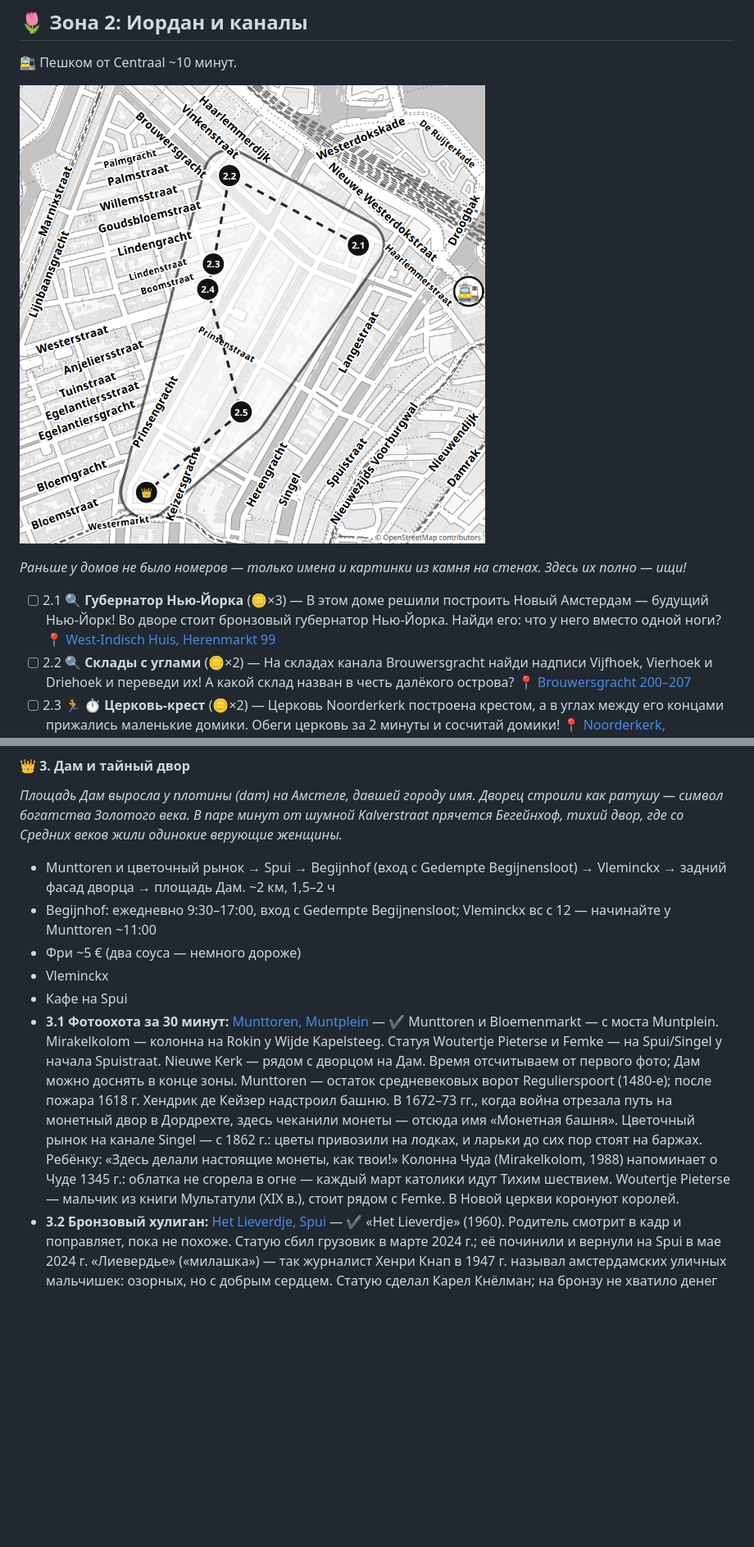
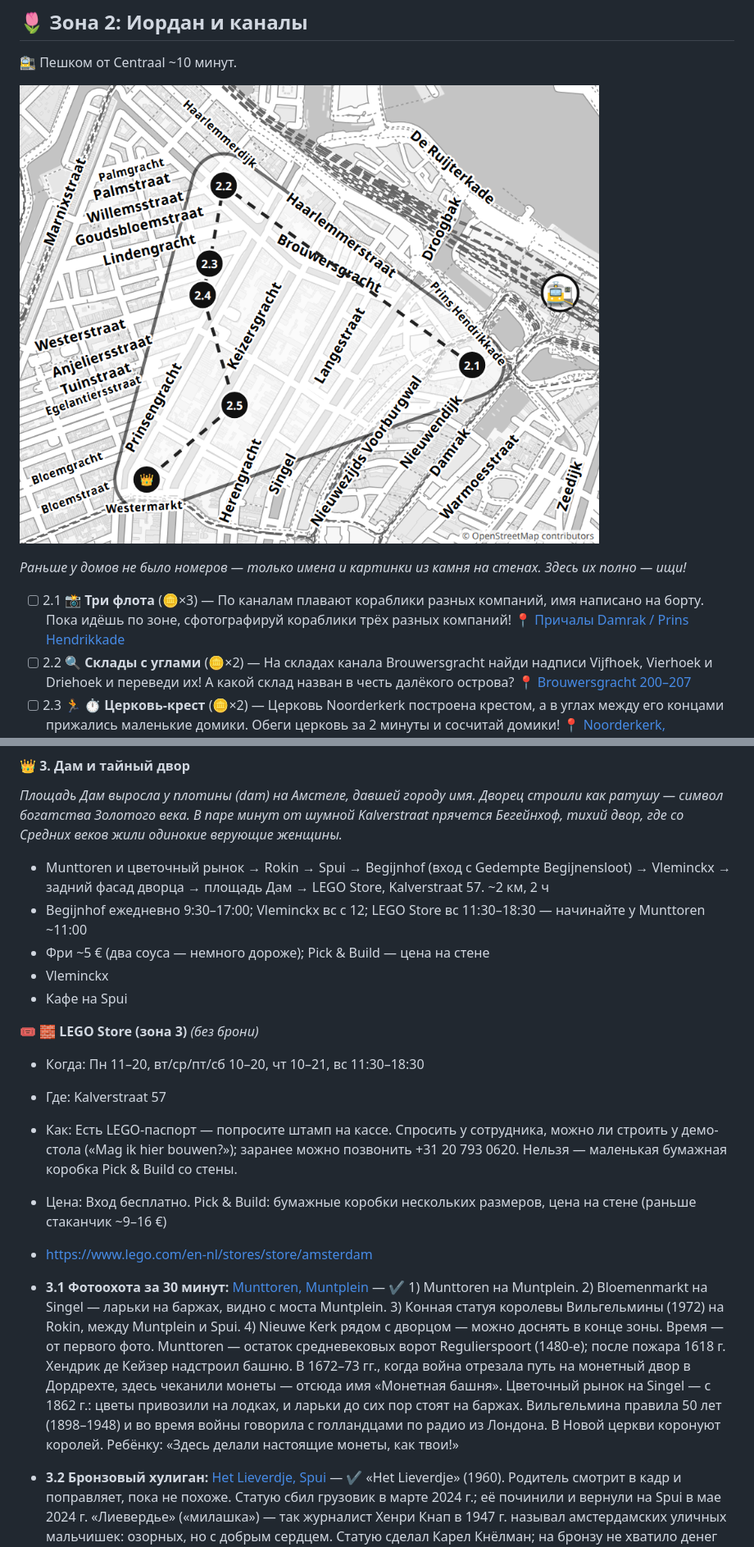
Before and after one commit to akoryachko/city_quests, a Markdown page: amsterdam/quest.md, 2 parts joined by grey strips. Shown at 82% size. GitHub-like rendering; pictures changed too: amsterdam/quest-map-2.png; blank space fills up the shorter version.

```diff
--- a/amsterdam/quest.md
+++ b/amsterdam/quest.md
@@ -85,7 +85,7 @@ _400 лет назад здесь насыпали три острова для
 
 _Раньше у домов не было номеров — только имена и картинки из камня на стенах. Здесь их полно — ищи!_
 
-- [ ] 2.1 🔍 **Губернатор Нью-Йорка** (🪙×3) — В этом доме решили построить Новый Амстердам — будущий Нью-Йорк! Во дворе стоит бронзовый губернатор Нью-Йорка. Найди его: что у него вместо одной ноги? 📍 [West-Indisch Huis, Herenmarkt 99](https://www.google.com/maps/search/?api=1&query=52.38006,4.89173)
+- [ ] 2.1 📸 **Три флота** (🪙×3) — По каналам плавают кораблики разных компаний, имя написано на борту. Пока идёшь по зоне, сфотографируй кораблики трёх разных компаний! 📍 [Причалы Damrak / Prins Hendrikkade](https://www.google.com/maps/search/?api=1&query=52.3773,4.8968)
 - [ ] 2.2 🔍 **Склады с углами** (🪙×2) — На складах канала Brouwersgracht найди надписи Vijfhoek, Vierhoek и Driehoek и переведи их! А какой склад назван в честь далёкого острова? 📍 [Brouwersgracht 200–207](https://www.google.com/maps/search/?api=1&query=52.38161,4.88702)
 - [ ] 2.3 🏃 **⏱ Церковь-крест** (🪙×2) — Церковь Noorderkerk построена крестом, а в углах между его концами прижались маленькие домики. Обеги церковь за 2 минуты и сосчитай домики! 📍 [Noorderkerk, Noordermarkt](https://www.google.com/maps/search/?api=1&query=52.37964,4.88643)
 - [ ] 2.4 🗣️ **Пирог по-голландски** (🪙×3) — В Winkel 43 закажи по-голландски яблочный пирог со сливками и спроси, сколько пирогов они пекут за день. Что ответили? Переведи нам! Потом оцени пирог от 1 до 10. 📍 [Winkel 43, Noordermarkt 43](https://www.google.com/maps/search/?api=1&query=52.37908,4.88623)
@@ -361,13 +361,22 @@ _Brouwersgracht («канал пивоваров», с 1594 г.) отделяе
 
 _Площадь Дам выросла у плотины (dam) на Амстеле, давшей городу имя. Дворец строили как ратушу — символ богатства Золотого века. В паре минут от шумной Kalverstraat прячется Бегейнхоф, тихий двор, где со Средних веков жили одинокие верующие женщины._
 
-- Munttoren и цветочный рынок → Spui → Begijnhof (вход с Gedempte Begijnensloot) → Vleminckx → задний фасад дворца → площадь Дам. ~2 км, 1,5–2 ч
-- Begijnhof: ежедневно 9:30–17:00, вход с Gedempte Begijnensloot; Vleminckx вс с 12 — начинайте у Munttoren ~11:00
-- Фри ~5 € (два соуса — немного дороже)
+- Munttoren и цветочный рынок → Rokin → Spui → Begijnhof (вход с Gedempte Begijnensloot) → Vleminckx → задний фасад дворца → площадь Дам → LEGO Store, Kalverstraat 57. ~2 км, 2 ч
+- Begijnhof ежедневно 9:30–17:00; Vleminckx вс с 12; LEGO Store вс 11:30–18:30 — начинайте у Munttoren ~11:00
+- Фри ~5 € (два соуса — немного дороже); Pick & Build — цена на стене
 - Vleminckx
 - Кафе на Spui
-- **3.1 Фотоохота за 30 минут:** [Munttoren, Muntplein](https://www.google.com/maps/search/?api=1&query=52.36706,4.89322) — ✔ Munttoren и Bloemenmarkt — с моста Muntplein. Mirakelkolom — колонна на Rokin у Wijde Kapelsteeg. Статуя Woutertje Pieterse и Femke — на Spui/Singel у начала Spuistraat. Nieuwe Kerk — рядом с дворцом на Дам. Время отсчитываем от первого фото; Дам можно доснять в конце зоны.
-  Munttoren — остаток средневековых ворот Regulierspoort (1480-е); после пожара 1618 г. Хендрик де Кейзер надстроил башню. В 1672–73 гг., когда война отрезала путь на монетный двор в Дордрехте, здесь чеканили монеты — отсюда имя «Монетная башня». Цветочный рынок на канале Singel — с 1862 г.: цветы привозили на лодках, и ларьки до сих пор стоят на баржах. Ребёнку: «Здесь делали настоящие монеты, как твои!» Колонна Чуда (Mirakelkolom, 1988) напоминает о Чуде 1345 г.: облатка не сгорела в огне — каждый март католики идут Тихим шествием. Woutertje Pieterse — мальчик из книги Мультатули (XIX в.), стоит рядом с Femke. В Новой церкви коронуют королей.
+
+🎟️ **🧱 LEGO Store (зона 3)** _(без брони)_
+
+- Когда: Пн 11–20, вт/ср/пт/сб 10–20, чт 10–21, вс 11:30–18:30
+- Где: Kalverstraat 57
+- Как: Есть LEGO-паспорт — попросите штамп на кассе. Спросить у сотрудника, можно ли строить у демо-стола («Mag ik hier bouwen?»); заранее можно позвонить +31 20 793 0620. Нельзя — маленькая бумажная коробка Pick & Build со стены.
+- Цена: Вход бесплатно. Pick & Build: бумажные коробки нескольких размеров, цена на стене (раньше стаканчик ~9–16 €)
+- https://www.lego.com/en-nl/stores/store/amsterdam
+
+- **3.1 Фотоохота за 30 минут:** [Munttoren, Muntplein](https://www.google.com/maps/search/?api=1&query=52.36706,4.89322) — ✔ 1) Munttoren на Muntplein. 2) Bloemenmarkt на Singel — ларьки на баржах, видно с моста Muntplein. 3) Конная статуя королевы Вильгельмины (1972) на Rokin, между Muntplein и Spui. 4) Nieuwe Kerk рядом с дворцом — можно доснять в конце зоны. Время — от первого фото.
+  Munttoren — остаток средневековых ворот Regulierspoort (1480-е); после пожара 1618 г. Хендрик де Кейзер надстроил башню. В 1672–73 гг., когда война отрезала путь на монетный двор в Дордрехте, здесь чеканили монеты — отсюда имя «Монетная башня». Цветочный рынок на Singel — с 1862 г.: цветы привозили на лодках, и ларьки до сих пор стоят на баржах. Вильгельмина правила 50 лет (1898–1948) и во время войны говорила с голландцами по радио из Лондона. В Новой церкви коронуют королей. Ребёнку: «Здесь делали настоящие монеты, как твои!»
 - **3.2 Бронзовый хулиган:** [Het Lieverdje, Spui](https://www.google.com/maps/search/?api=1&query=52.36878,4.88903) — ✔ «Het Lieverdje» (1960). Родитель смотрит в кадр и поправляет, пока не похоже. Статую сбил грузовик в марте 2024 г.; её починили и вернули на Spui в мае 2024 г.
   «Лиевердье» («милашка») — так журналист Хенри Кнап в 1947 г. называл амстердамских уличных мальчишек: озорных, но с добрым сердцем. Статую сделал Карел Кнёлман; на бронзу не хватило денег читателей, и её оплатила сигаретная фирма Crescent. Поэтому в 1960-х «антитабачный маг» Роберт Яспер Гротвелд устраивал у статуи ночные хэппенинги против курения и потребления — стычки с полицией вокруг них дали начало движению Provo. Статую красили, наряжали, однажды похитили, грузовики сбивали её в 2012 г. и в 2024 г. Она входит в Канон Амстердама. Ребёнку: «Этот хулиган — символ всех озорных детей Амстердама. Как ты!»
 - **3.3 Тайный двор:** [Begijnhof, Het Houten Huys](https://www.google.com/maps/search/?api=1&query=52.36911,4.88971) — ✔ Бегейнхоф, дом № 34, ему около 500 лет. Во дворе живут люди — говорим тихо! Вход — через ворота с Gedempte Begijnensloot (дверь со Spui для гостей закрыта). Ежедневно 9:30–17:00 (летом до 18), бесплатно, без велосипедов и больших групп.
```
Also changed, not shown: other parts of amsterdam/quest.md (+35 -33 lines), .claude/agents/quest-reviewer.md (+5 -1 lines), amsterdam/quest-routes.md (+18 -18 lines), amsterdam/quest-map-3.png, amsterdam/quest-map-8.png, amsterdam/quest-map.png, 3 other files.
